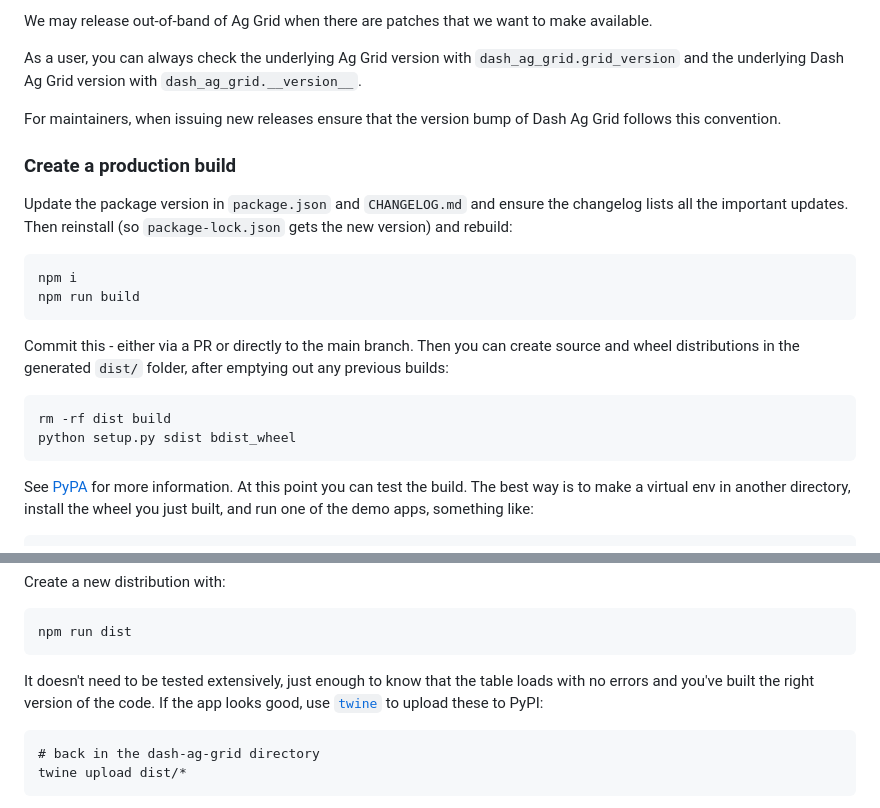
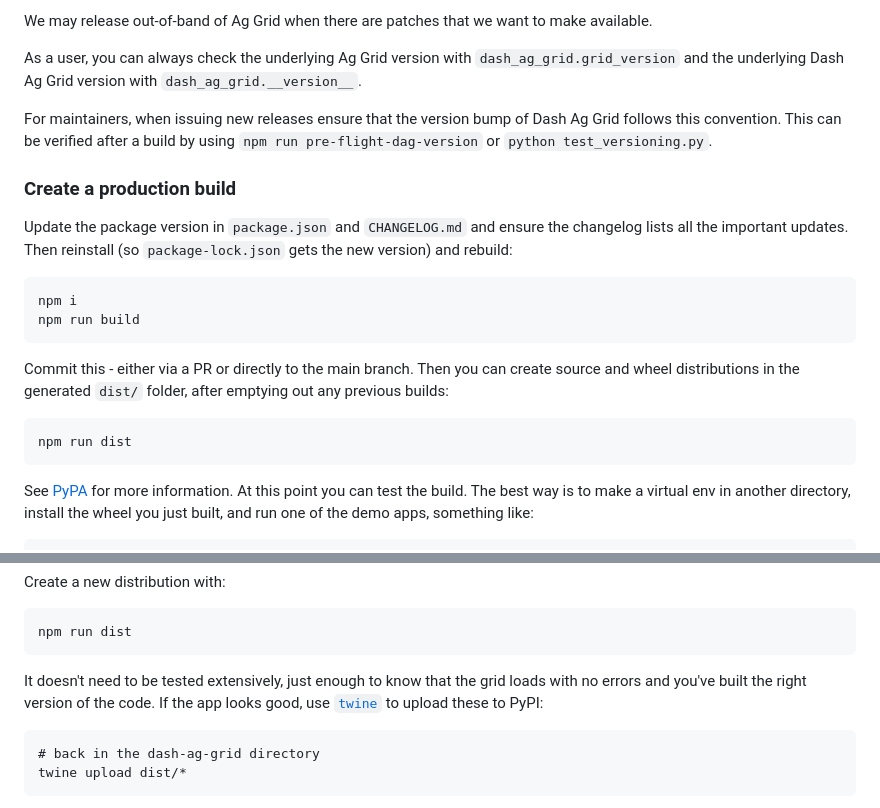
Before and after one commit to plotly/dash-ag-grid, a Markdown page: CONTRIBUTING.md, 2 parts joined by grey strips. Rendered like a GitHub page.

Commit message:
minor adjustments to contributing

````diff
--- a/CONTRIBUTING.md
+++ b/CONTRIBUTING.md
@@ -37,7 +37,7 @@ We may release out-of-band of Ag Grid when there are patches that we want to mak
 
 As a user, you can always check the underlying Ag Grid version with `dash_ag_grid.grid_version` and the underlying Dash Ag Grid version with `dash_ag_grid.__version__`.
 
-For maintainers, when issuing new releases ensure that the version bump of Dash Ag Grid follows this convention.
+For maintainers, when issuing new releases ensure that the version bump of Dash Ag Grid follows this convention. This can be verified after a build by using `npm run pre-flight-dag-version` or `python test_versioning.py`.
 
 ### Create a production build
 
@@ -49,8 +49,7 @@ npm run build
 
 Commit this - either via a PR or directly to the main branch. Then you can create source and wheel distributions in the generated `dist/` folder, after emptying out any previous builds:
 ```
-rm -rf dist build
-python setup.py sdist bdist_wheel
+npm run dist
 ```
 See [PyPA](https://packaging.python.org/guides/distributing-packages-using-setuptools/#packaging-your-project)
 for more information. At this point you can test the build. The best way is to make a virtual env in another directory, install the wheel you just built, and run one of the demo apps, something like:
@@ -71,7 +70,7 @@ Create a new distribution with:
 npm run dist
 ```
 
-It doesn't need to be tested extensively, just enough to know that the table loads with no errors and you've built the right version of the code. If the app looks good, use [`twine`](https://pypi.org/project/twine/) to upload these to PyPI:
+It doesn't need to be tested extensively, just enough to know that the grid loads with no errors and you've built the right version of the code. If the app looks good, use [`twine`](https://pypi.org/project/twine/) to upload these to PyPI:
 ```
 # back in the dash-ag-grid directory
 twine upload dist/*
````
